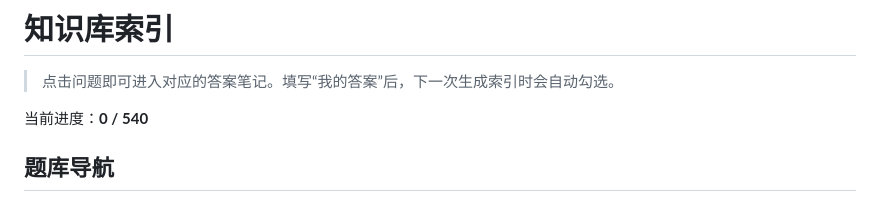
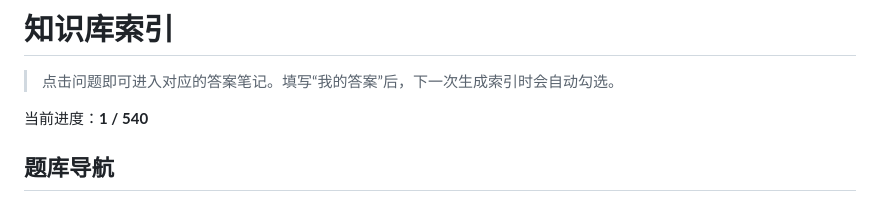
Before and after one commit to AuroraEchos/LLM-Agent-Basic, a Markdown page: INDEX.md, the part around one of its changes. Rendered like a GitHub page.

Commit message:
docs: update knowledge index

```diff
--- a/INDEX.md
+++ b/INDEX.md
@@ -3,7 +3,7 @@
 
 > 点击问题即可进入对应的答案笔记。填写“我的答案”后，下一次生成索引时会自动勾选。
 
-当前进度：**0 / 540**
+当前进度：**1 / 540**
 
 ## 题库导航
 
```
Also changed, not shown: other parts of INDEX.md (+1 -1 lines).
